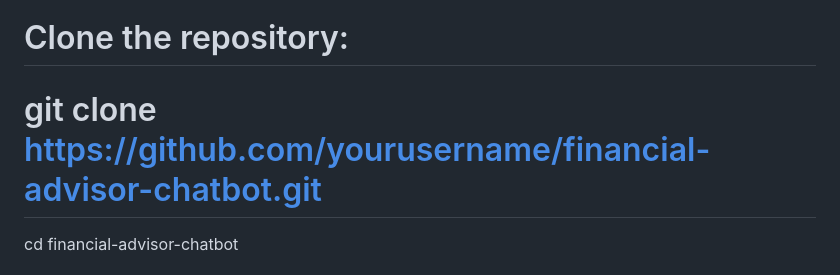
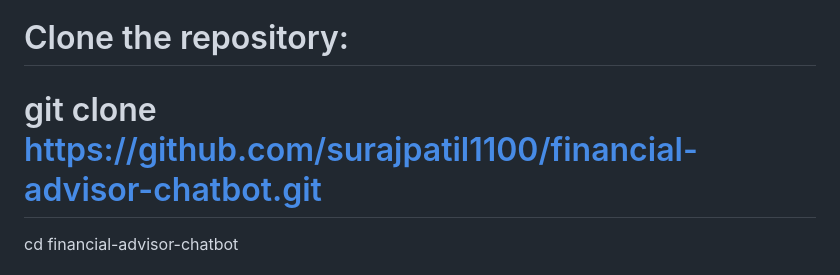
Before and after one commit to surajpatil1100/-Smart-Financial-Advisor-AI-Powered-Document-Analysis-, a Markdown page: README.md, the part around the change. Rendered like a GitHub page.

```diff
--- a/README.md
+++ b/README.md
@@ -38,7 +38,7 @@ Steps
 
 # Clone the repository:
 
-# git clone https://github.com/yourusername/financial-advisor-chatbot.git
+# git clone https://github.com/surajpatil1100/financial-advisor-chatbot.git
 cd financial-advisor-chatbot
 
 # Create and activate a virtual environment:
```
